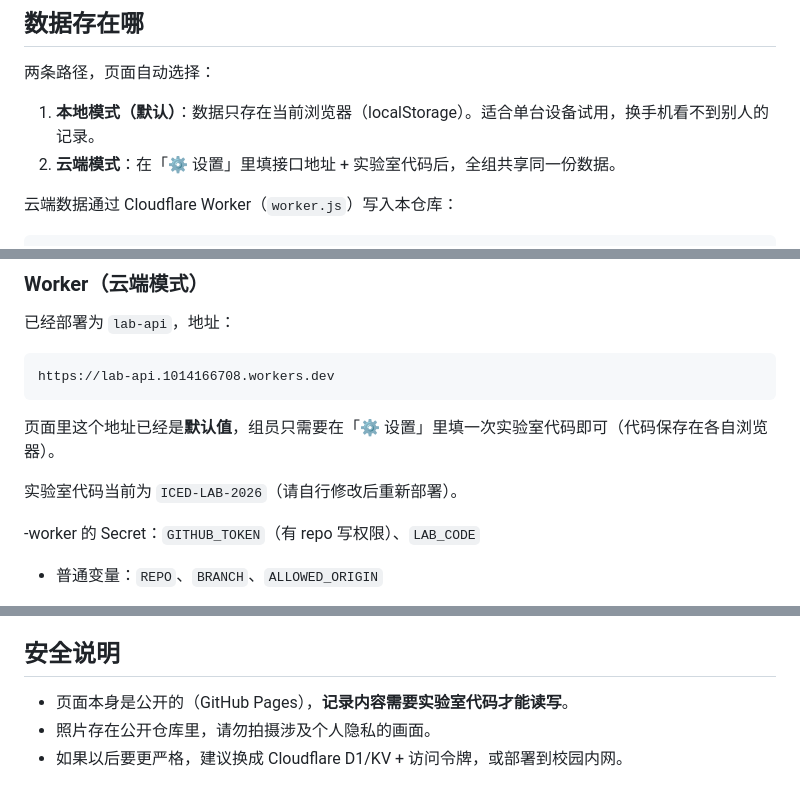
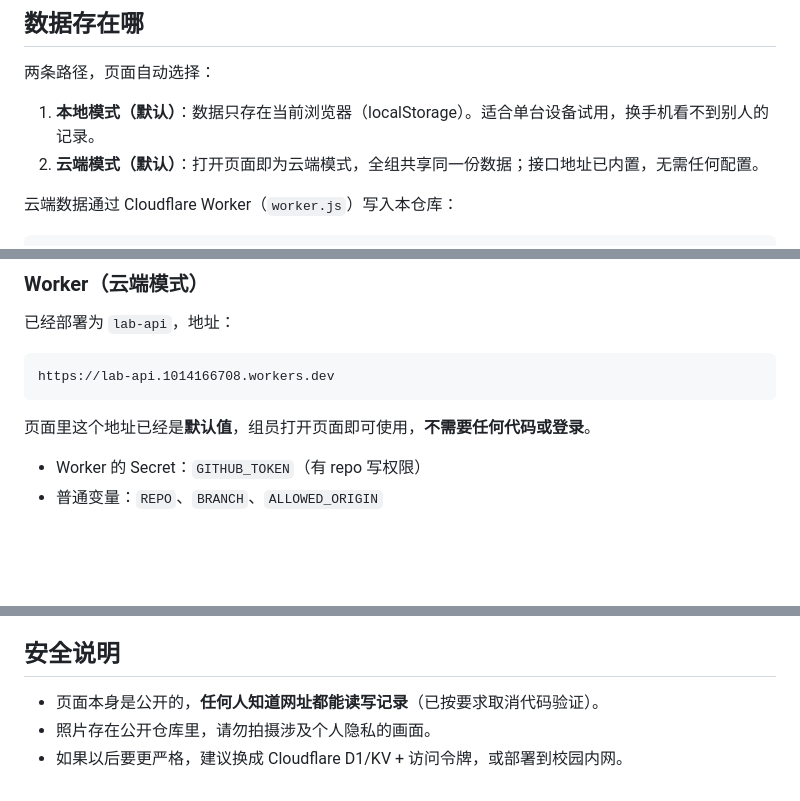
Before and after one commit to ZJU-ICED-DATA/ZJU-ICED-DATA.github.io, a Markdown page: lab/README.md, 3 parts joined by grey strips. GitHub-like rendering; blank space fills up the shorter version.

Commit message:
实验室 README：说明已取消代码验证

````diff
--- a/lab/README.md
+++ b/lab/README.md
@@ -20,7 +20,7 @@
 两条路径，页面自动选择：
 
 1. **本地模式（默认）**：数据只存在当前浏览器（localStorage）。适合单台设备试用，换手机看不到别人的记录。
-2. **云端模式**：在「⚙ 设置」里填接口地址 + 实验室代码后，全组共享同一份数据。
+2. **云端模式（默认）**：打开页面即为云端模式，全组共享同一份数据；接口地址已内置，无需任何配置。
 
 云端数据通过 Cloudflare Worker（`worker.js`）写入本仓库：
 
@@ -45,11 +45,11 @@ lab/data/photos/<id>.jpg    检查照片（前端已压缩到约 100 KB/张）
 https://lab-api.1014166708.workers.dev
 ```
 
-页面里这个地址已经是**默认值**，组员只需要在「⚙ 设置」里填一次实验室代码即可（代码保存在各自浏览器）。
+页面里这个地址已经是**默认值**，组员打开页面即可使用，**不需要任何代码或登录**。
 
-实验室代码当前为 `ICED-LAB-2026`（请自行修改后重新部署）。
 
--worker 的 Secret：`GITHUB_TOKEN`（有 repo 写权限）、`LAB_CODE`
+
+- Worker 的 Secret：`GITHUB_TOKEN`（有 repo 写权限）
 - 普通变量：`REPO`、`BRANCH`、`ALLOWED_ORIGIN`
 
 > ⚠️ `*.workers.dev` 在国内部分网络下会被 DNS 污染/阻断。如果组员打不开，
@@ -71,6 +71,6 @@ var RULE = { usageOpen: 21 * 60, checkOpen: 21 * 60 + 30, closeAt: 23 * 60 + 59
 
 ## 安全说明
 
-- 页面本身是公开的（GitHub Pages），**记录内容需要实验室代码才能读写**。
+- 页面本身是公开的，**任何人知道网址都能读写记录**（已按要求取消代码验证）。
 - 照片存在公开仓库里，请勿拍摄涉及个人隐私的画面。
 - 如果以后要更严格，建议换成 Cloudflare D1/KV + 访问令牌，或部署到校园内网。
````
